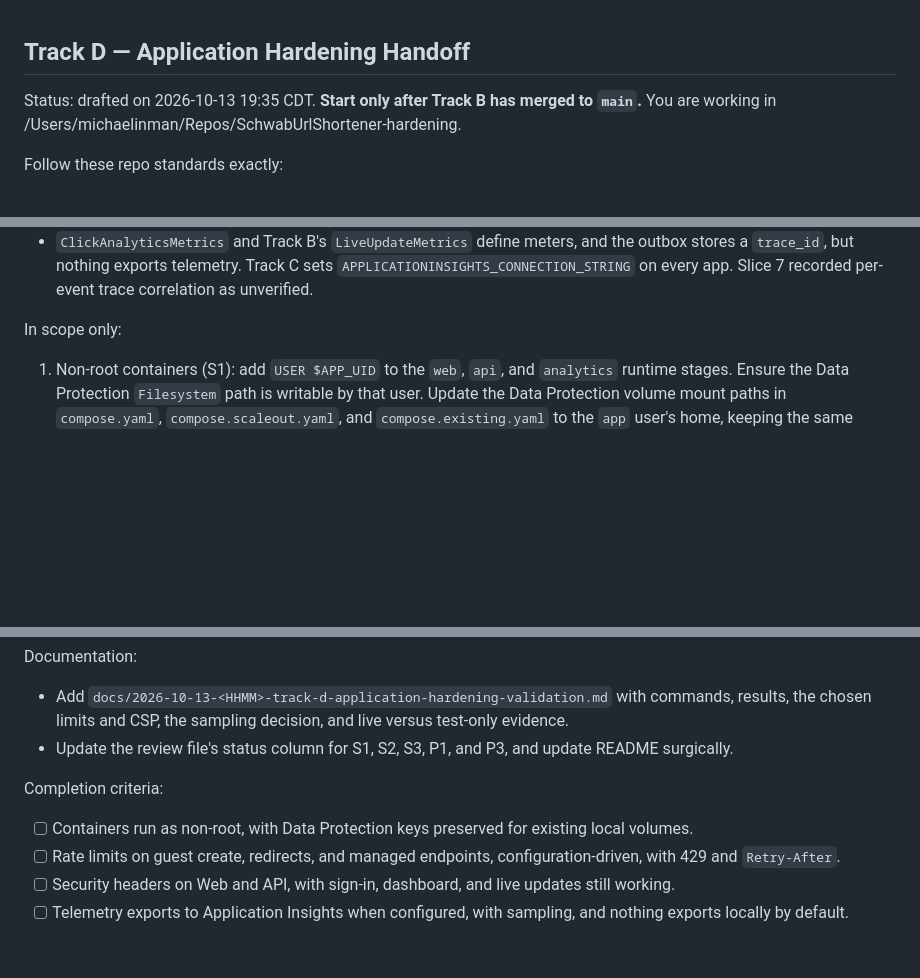
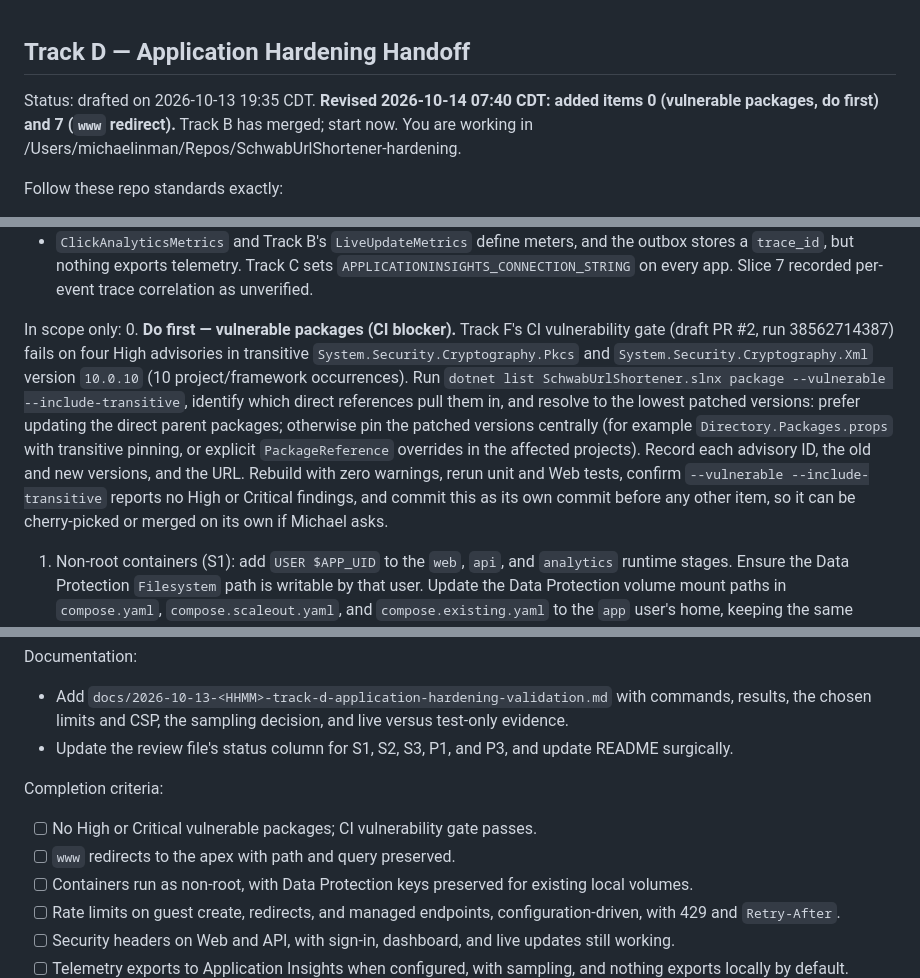
Before and after one commit to mike-inman/SchwabUrlShortener, a Markdown page: docs/2026-10-13-1935-track-d-application-hardening-handoff.md, 3 parts joined by grey strips. Rendered like a GitHub page; blank space fills up the shorter version.

Commit message:
docs: Track D adds vulnerable-package fix and www redirect
Co-Authored-By: Claude Opus 5.5 <noreply@anthropic.com>
Claude-Session: https://claude.ai/code/session_01R4UGezFHnqDx2vpBB3GPCq

```diff
--- a/docs/2026-10-13-1935-track-d-application-hardening-handoff.md
+++ b/docs/2026-10-13-1935-track-d-application-hardening-handoff.md
@@ -1,5 +1,5 @@
 ## Track D — Application Hardening Handoff
-Status: drafted on 2026-10-13 19:35 CDT. **Start only after Track B has merged to `main`.**
+Status: drafted on 2026-10-13 19:35 CDT. **Revised 2026-10-14 07:40 CDT: added items 0 (vulnerable packages, do first) and 7 (`www` redirect).** Track B has merged; start now.
 You are working in /Users/michaelinman/Repos/SchwabUrlShortener-hardening.
 
 Follow these repo standards exactly:
@@ -21,6 +21,7 @@ Important context:
 - `ClickAnalyticsMetrics` and Track B's `LiveUpdateMetrics` define meters, and the outbox stores a `trace_id`, but nothing exports telemetry. Track C sets `APPLICATIONINSIGHTS_CONNECTION_STRING` on every app. Slice 7 recorded per-event trace correlation as unverified.
 
 In scope only:
+0. **Do first — vulnerable packages (CI blocker).** Track F's CI vulnerability gate (draft PR #2, run 38562714387) fails on four High advisories in transitive `System.Security.Cryptography.Pkcs` and `System.Security.Cryptography.Xml` version `10.0.10` (10 project/framework occurrences). Run `dotnet list SchwabUrlShortener.slnx package --vulnerable --include-transitive`, identify which direct references pull them in, and resolve to the lowest patched versions: prefer updating the direct parent packages; otherwise pin the patched versions centrally (for example `Directory.Packages.props` with transitive pinning, or explicit `PackageReference` overrides in the affected projects). Record each advisory ID, the old and new versions, and the URL. Rebuild with zero warnings, rerun unit and Web tests, confirm `--vulnerable --include-transitive` reports no High or Critical findings, and commit this as its own commit before any other item, so it can be cherry-picked or merged on its own if Michael asks.
 1. Non-root containers (S1): add `USER $APP_UID` to the `web`, `api`, and `analytics` runtime stages. Ensure the Data Protection `Filesystem` path is writable by that user. Update the Data Protection volume mount paths in `compose.yaml`, `compose.scaleout.yaml`, and `compose.existing.yaml` to the `app` user's home, keeping the same named volumes so existing local keys are preserved; confirm file ownership works on a fresh and on an existing volume, and document any one-time step needed for existing local volumes.
 2. Rate limiting (S2): ASP.NET Core rate limiting in API and Web, keyed on the client IP after forwarded headers. Policies, all configuration-driven under `RateLimiting__*` with local defaults in `appsettings.json`:
    - `guest-create`: fixed window, 10 requests per minute per client, on `POST /api/urls/guest` and Web's guest creation handler.
@@ -68,6 +70,8 @@ Documentation:
 - Update the review file's status column for S1, S2, S3, P1, and P3, and update README surgically.
 
 Completion criteria:
+- [ ] No High or Critical vulnerable packages; CI vulnerability gate passes.
+- [ ] `www` redirects to the apex with path and query preserved.
 - [ ] Containers run as non-root, with Data Protection keys preserved for existing local volumes.
 - [ ] Rate limits on guest create, redirects, and managed endpoints, configuration-driven, with 429 and `Retry-After`.
 - [ ] Security headers on Web and API, with sign-in, dashboard, and live updates still working.
```
Also changed, not shown: other parts of docs/2026-10-13-1935-track-d-application-hardening-handoff.md (+1 -0 lines).
